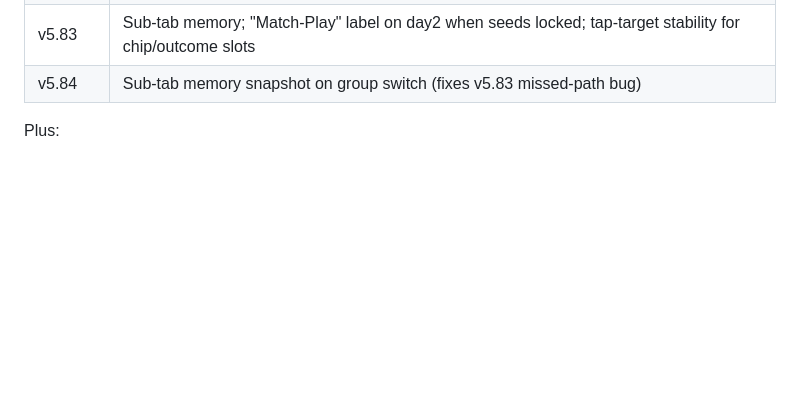
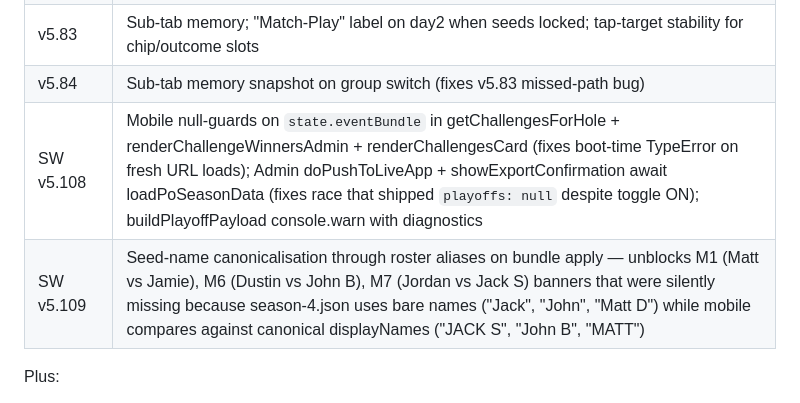
Before and after one commit to mph1969/chubbs-golf-app, a Markdown page: qa/SESSION_NOTES.md, the part around the change. GitHub-like rendering; blank space fills up the shorter version.

Commit message:
qa: session notes — log v5.108 + v5.109 ships from today
Co-Authored-By: Claude Opus 4.7 (1M context) <noreply@anthropic.com>

```diff
--- a/qa/SESSION_NOTES.md
+++ b/qa/SESSION_NOTES.md
@@ -32,6 +32,8 @@ State at end of day. Pick up from **OPEN ITEMS** below.
 | v5.82 | Stepper +/− no-shift; Leaderboard closed-match shows winner name; `chubbsTest.seedsOnly()` |
 | v5.83 | Sub-tab memory; "Match-Play" label on day2 when seeds locked; tap-target stability for chip/outcome slots |
 | v5.84 | Sub-tab memory snapshot on group switch (fixes v5.83 missed-path bug) |
+| SW v5.108 | Mobile null-guards on `state.eventBundle` in getChallengesForHole + renderChallengeWinnersAdmin + renderChallengesCard (fixes boot-time TypeError on fresh URL loads); Admin doPushToLiveApp + showExportConfirmation await loadPoSeasonData (fixes race that shipped `playoffs: null` despite toggle ON); buildPlayoffPayload console.warn with diagnostics |
+| SW v5.109 | Seed-name canonicalisation through roster aliases on bundle apply — unblocks M1 (Matt vs Jamie), M6 (Dustin vs John B), M7 (Jordan vs Jack S) banners that were silently missing because season-4.json uses bare names ("Jack", "John", "Matt D") while mobile compares against canonical displayNames ("JACK S", "John B", "MATT") |
 
 Plus:
 - `qa/r16_to_qf_sim.py` — front-9 → back-9 transition harness, 3 scenarios (chalk / all_square_m1 / mixed_upsets), bracket save-state + cascade invariant assertions. 3/3 pass.
```
